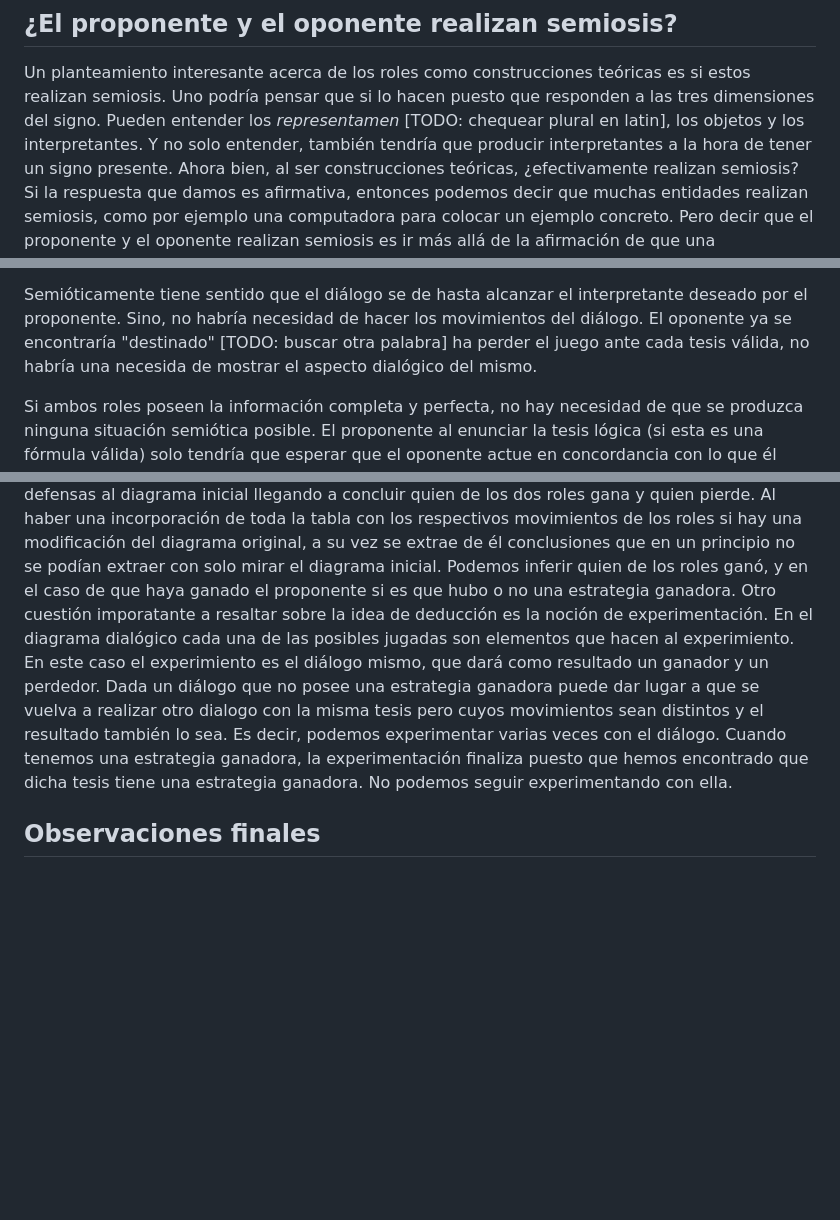
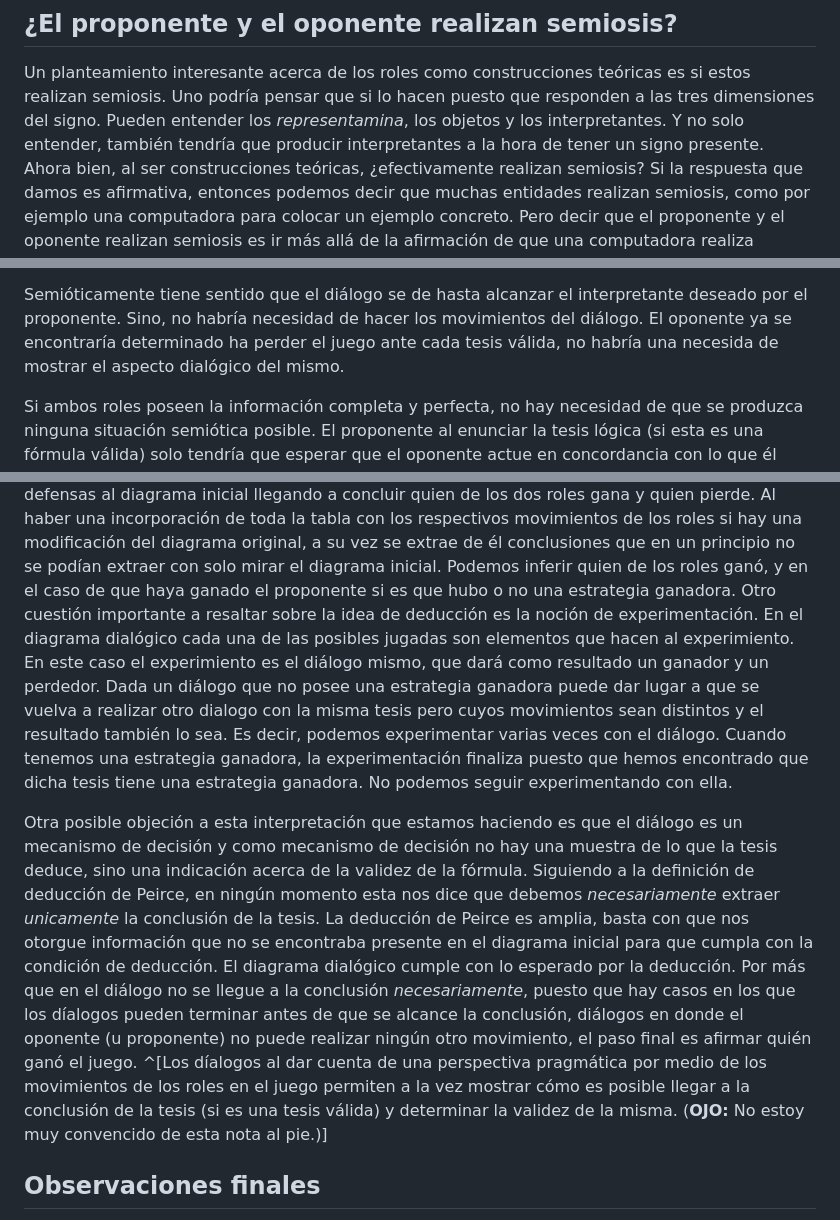
Before and after one commit to ivanvgav/thesis-uidge, a Markdown page: 06-interpretacion.md, 3 parts joined by grey strips. GitHub-like rendering; blank space fills up the shorter version.

Commit message:
Objecion sobre deduccion

```diff
--- a/06-interpretacion.md
+++ b/06-interpretacion.md
@@ -446,7 +446,7 @@ Porque si podría adjudicarle cierta semiosis a los roles.
 
 Un planteamiento interesante acerca de los roles como construcciones teóricas es si estos realizan semiosis.
 Uno podría pensar que si lo hacen puesto que responden a las tres dimensiones del signo.
-Pueden entender los *representamen* [TODO: chequear plural en latin], los objetos y los interpretantes.
+Pueden entender los *representamina*, los objetos y los interpretantes.
 Y no solo entender, también tendría que producir interpretantes a la hora de tener un signo presente.
 Ahora bien, al ser construcciones teóricas,
 ¿efectivamente realizan semiosis?
@@ -636,7 +636,7 @@ sino que los roles parten de dicho *common ground* y luego es posible que el pro
 
 Semióticamente tiene sentido que el diálogo se de hasta alcanzar el interpretante deseado por el proponente.
 Sino, no habría necesidad de hacer los movimientos del diálogo.
-El oponente ya se encontraría "destinado" [TODO: buscar otra palabra] ha perder el juego ante cada tesis válida,
+El oponente ya se encontraría determinado ha perder el juego ante cada tesis válida,
 no habría una necesida de mostrar el aspecto dialógico del mismo.
 
 Si ambos roles poseen la información completa y perfecta,
@@ -765,7 +765,7 @@ con solo mirar el diagrama inicial.
 Podemos inferir quien de los roles ganó,
 y en el caso de que haya ganado el proponente
 si es que hubo o no una estrategia ganadora.
-Otro cuestión imporatante a resaltar sobre la idea de deducción es la noción de experimentación.
+Otro cuestión importante a resaltar sobre la idea de deducción es la noción de experimentación.
 En el diagrama dialógico cada una de las posibles jugadas son elementos que hacen al experimiento.
 En este caso el experimiento es el diálogo mismo,
 que dará como resultado un ganador y un perdedor.
@@ -777,6 +777,25 @@ Cuando tenemos una estrategia ganadora,
 la experimentación finaliza puesto que hemos encontrado
 que dicha tesis tiene una estrategia ganadora.
 No podemos seguir experimentando con ella.
+
+Otra posible objeción a esta interpretación que estamos haciendo es que
+el diálogo es un mecanismo de decisión
+y como mecanismo de decisión no hay una muestra de lo que la tesis deduce,
+sino una indicación acerca de la validez de la fórmula.
+Siguiendo a la definición de deducción de Peirce,
+en ningún momento esta nos dice que debemos *necesariamente*
+extraer *unicamente* la conclusión de la tesis.
+La deducción de Peirce es amplia,
+basta con que nos otorgue información que no se encontraba presente en el diagrama inicial
+para que cumpla con la condición de deducción.
+El diagrama dialógico cumple con lo esperado por la deducción.
+Por más que en el diálogo no se llegue a la conclusión *necesariamente*,
+puesto que hay casos en los que los díalogos pueden terminar antes de que se alcance la conclusión,
+diálogos en donde el oponente (u proponente) no puede realizar ningún otro movimiento,
+el paso final es afirmar quién ganó el juego.
+^[Los díalogos al dar cuenta de  una perspectiva pragmática por medio de los movimientos de los roles en el juego
+permiten a la vez mostrar cómo es posible llegar a la conclusión de la tesis (si es una tesis válida)
+y determinar la validez de la misma. (**OJO:** No estoy muy convencido de esta nota al pie.)]
 
 <!-- Posible conclusión -->
 ## Observaciones finales
```
